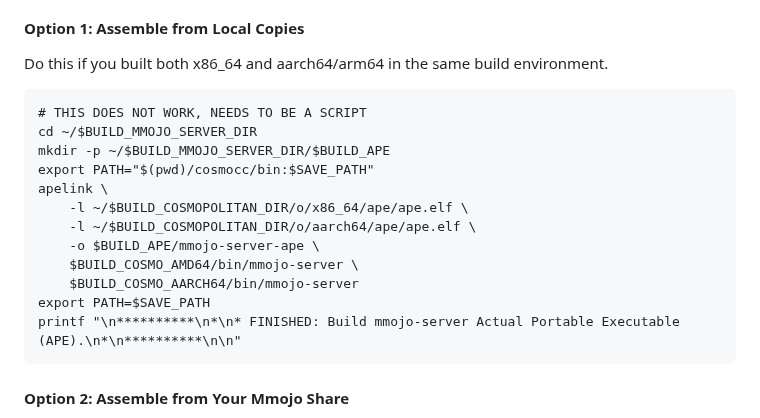
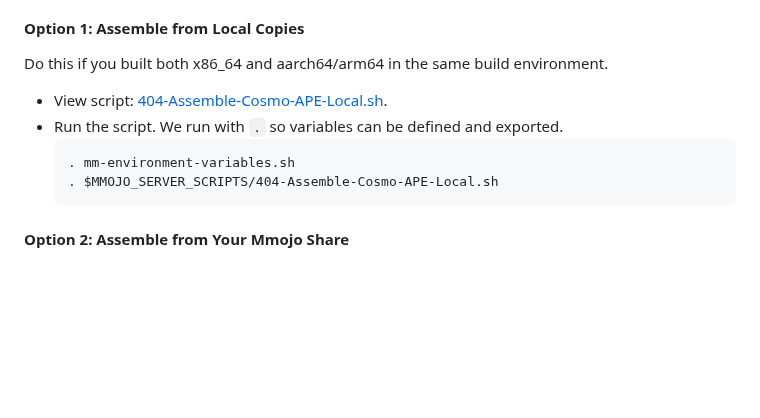
Before and after one commit to BradHutchings/Mmojo-Server-v2, a Markdown page: docs/404-Build-APE.md, the part around the change. GitHub-like rendering; blank space fills up the shorter version.

````diff
--- a/docs/404-Build-APE.md
+++ b/docs/404-Build-APE.md
@@ -80,6 +80,14 @@ Now that we have x86_64 and aarch64 (ARM64) builds, we can combine them into an
 
 #### Option 1: Assemble from Local Copies
 Do this if you built both x86_64 and aarch64/arm64 in the same build environment.
+- View script: <a href="../scripts/404-Assemble-Cosmo-APE-Local.sh" target="_blank">404-Assemble-Cosmo-APE-Local.sh</a>.
+- Run the script. We run with `.` so variables can be defined and exported.
+  ```
+  . mm-environment-variables.sh
+  . $MMOJO_SERVER_SCRIPTS/404-Assemble-Cosmo-APE-Local.sh
+  ```
+
+<!--
 ```
 # THIS DOES NOT WORK, NEEDS TO BE A SCRIPT
 cd ~/$BUILD_MMOJO_SERVER_DIR
@@ -94,6 +102,7 @@ apelink \
 export PATH=$SAVE_PATH
 printf "\n**********\n*\n* FINISHED: Build mmojo-server Actual Portable Executable (APE).\n*\n**********\n\n"
 ```
+-->
 
 #### Option 2: Assemble from Your Mmojo Share
 Do this if you built both x86_64 and aarch64/arm64 in different build environments and copied them to your Mmojo share.
````
